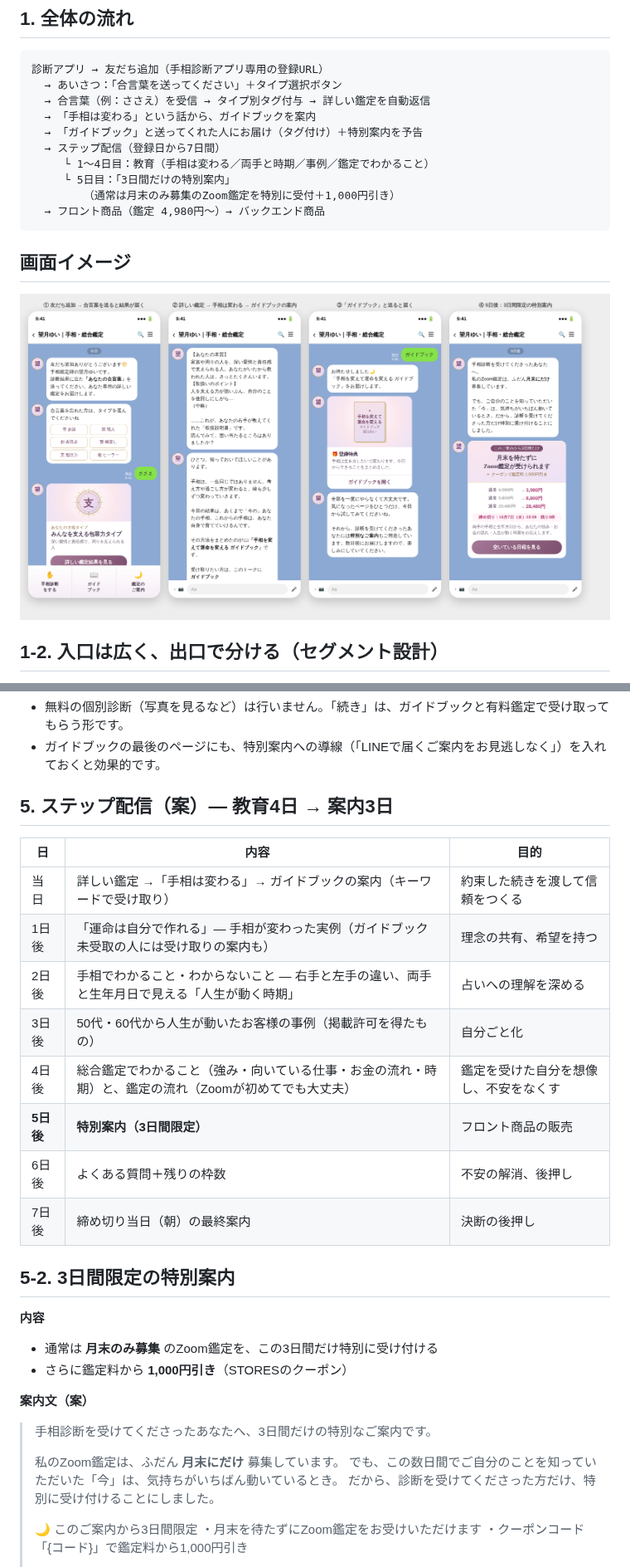
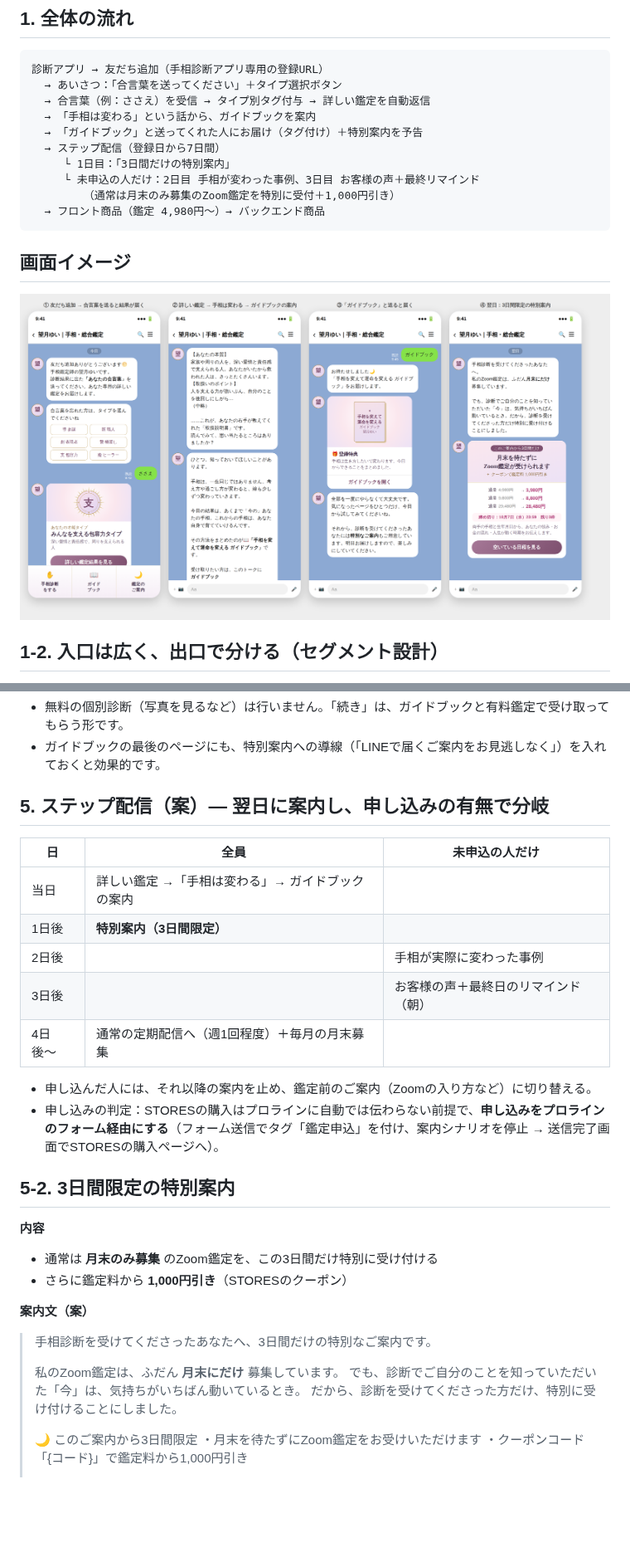
Before and after one commit to Yp465-ck/tesou-kantei-tool, a Markdown page: docs/LINE配信設計.md, 2 parts joined by grey strips. Shown at 83% size. GitHub-like rendering; pictures changed too: docs/images/LINE画面イメージ.png; blank space fills up the shorter version.

Commit message:
ステップ配信を翌日案内＋未申込者への分岐に変更
Co-Authored-By: Claude Opus 5.5 <noreply@anthropic.com>
Claude-Session: https://claude.ai/code/session_01P1rDiz3eXxKnRTHntrupHW

````diff
--- a/docs/LINE配信設計.md
+++ b/docs/LINE配信設計.md
@@ -9,8 +9,8 @@
   → 「手相は変わる」という話から、ガイドブックを案内
   → 「ガイドブック」と送ってくれた人にお届け（タグ付け）＋特別案内を予告
   → ステップ配信（登録日から7日間）
-     └ 1〜4日目：教育（手相は変わる／両手と時期／事例／鑑定でわかること）
-     └ 5日目：「3日間だけの特別案内」
+     └ 1日目：「3日間だけの特別案内」
+     └ 未申込の人だけ：2日目 手相が変わった事例、3日目 お客様の声＋最終リマインド
         （通常は月末のみ募集のZoom鑑定を特別に受付＋1,000円引き）
   → フロント商品（鑑定 4,980円〜）→ バックエンド商品
 ```
@@ -197,18 +197,18 @@
 - 無料の個別診断（写真を見るなど）は行いません。「続き」は、ガイドブックと有料鑑定で受け取ってもらう形です。
 - ガイドブックの最後のページにも、特別案内への導線（「LINEで届くご案内をお見逃しなく」）を入れておくと効果的です。
 
-## 5. ステップ配信（案）― 教育4日 → 案内3日
+## 5. ステップ配信（案）― 翌日に案内し、申し込みの有無で分岐
 
-| 日 | 内容 | 目的 |
+| 日 | 全員 | 未申込の人だけ |
 |---|---|---|
-| 当日 | 詳しい鑑定 →「手相は変わる」→ ガイドブックの案内（キーワードで受け取り） | 約束した続きを渡して信頼をつくる |
-| 1日後 | 「運命は自分で作れる」― 手相が変わった実例（ガイドブック未受取の人には受け取りの案内も） | 理念の共有、希望を持つ |
-| 2日後 | 手相でわかること・わからないこと ― 右手と左手の違い、両手と生年月日で見える「人生が動く時期」 | 占いへの理解を深める |
-| 3日後 | 50代・60代から人生が動いたお客様の事例（掲載許可を得たもの） | 自分ごと化 |
-| 4日後 | 総合鑑定でわかること（強み・向いている仕事・お金の流れ・時期）と、鑑定の流れ（Zoomが初めてでも大丈夫） | 鑑定を受けた自分を想像し、不安をなくす |
-| **5日後** | **特別案内（3日間限定）** | フロント商品の販売 |
-| 6日後 | よくある質問＋残りの枠数 | 不安の解消、後押し |
-| 7日後 | 締め切り当日（朝）の最終案内 | 決断の後押し |
+| 当日 | 詳しい鑑定 →「手相は変わる」→ ガイドブックの案内 | |
+| 1日後 | **特別案内（3日間限定）** | |
+| 2日後 | | 手相が実際に変わった事例 |
+| 3日後 | | お客様の声＋最終日のリマインド（朝） |
+| 4日後〜 | 通常の定期配信へ（週1回程度）＋毎月の月末募集 | |
+
+- 申し込んだ人には、それ以降の案内を止め、鑑定前のご案内（Zoomの入り方など）に切り替える。
+- 申し込みの判定：STORESの購入はプロラインに自動では伝わらない前提で、**申し込みをプロラインのフォーム経由にする**（フォーム送信でタグ「鑑定申込」を付け、案内シナリオを停止 → 送信完了画面でSTORESの購入ページへ）。
 
 ## 5-2. 3日間限定の特別案内
 
@@ -221,7 +221,7 @@
 > 手相診断を受けてくださったあなたへ、3日間だけの特別なご案内です。
 >
 > 私のZoom鑑定は、ふだん **月末にだけ** 募集しています。
-> でも、この数日間でご自分のことを知っていただいた「今」は、気持ちがいちばん動いているとき。
+> でも、診断でご自分のことを知っていただいた「今」は、気持ちがいちばん動いているとき。
 > だから、診断を受けてくださった方だけ、特別に受け付けることにしました。
 >
 > 🌙 このご案内から3日間限定
````
